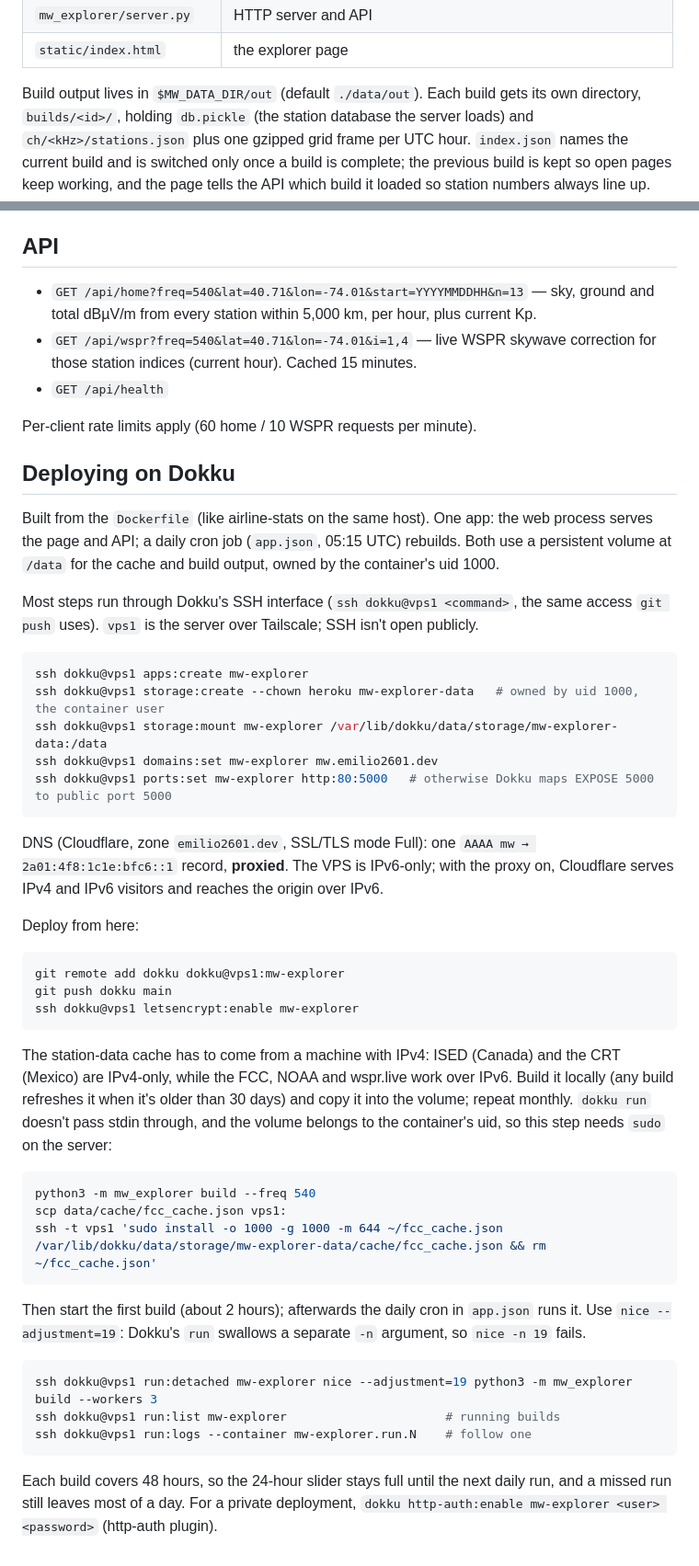
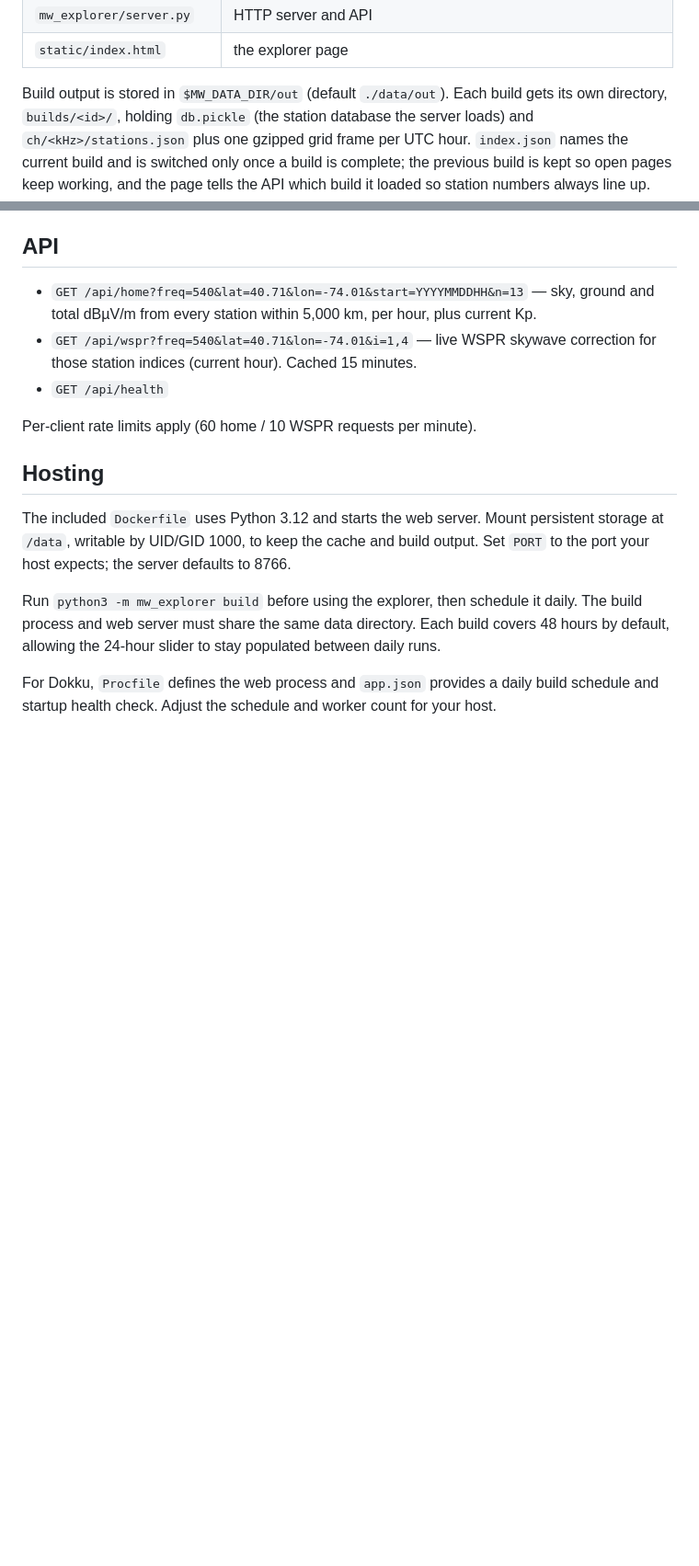
Before and after one commit to emilio2601/mw-explorer, a Markdown page: README.md, 2 parts joined by grey strips. Shown at 92% size. Drawn GitHub-style; blank space fills up the shorter version.

Commit message:
Simplify README and generalize hosting guidance

````diff
--- a/README.md
+++ b/README.md
@@ -54,7 +57,7 @@ takes about 15 minutes on 16 Apple-silicon cores and about 2 hours on a 4-vCPU A
 | `mw_explorer/server.py` | HTTP server and API |
 | `static/index.html` | the explorer page |
 
-Build output lives in `$MW_DATA_DIR/out` (default `./data/out`). Each build gets its own directory,
+Build output is stored in `$MW_DATA_DIR/out` (default `./data/out`). Each build gets its own directory,
 `builds/<id>/`, holding `db.pickle` (the station database the server loads) and `ch/<kHz>/stations.json`
 plus one gzipped grid frame per UTC hour. `index.json` names the current build and is switched only
 once a build is complete; the previous build is kept so open pages keep working, and the page tells the
@@ -70,54 +73,15 @@ API which build it loaded so station numbers always line up.
 
 Per-client rate limits apply (60 home / 10 WSPR requests per minute).
 
-## Deploying on Dokku
+## Hosting
 
-Built from the `Dockerfile` (like airline-stats on the same host). One app: the web process serves
-the page and API; a daily cron job (`app.json`, 05:15 UTC) rebuilds. Both use a persistent volume at
-`/data` for the cache and build output, owned by the container's uid 1000.
+The included `Dockerfile` uses Python 3.12 and starts the web server. Mount persistent storage at
+`/data`, writable by UID/GID 1000, to keep the cache and build output. Set `PORT` to the port your
+host expects; the server defaults to 8766.
 
-Most steps run through Dokku's SSH interface (`ssh dokku@vps1 <command>`, the same access
-`git push` uses). `vps1` is the server over Tailscale; SSH isn't open publicly.
+Run `python3 -m mw_explorer build` before using the explorer, then schedule it daily. The build
+process and web server must share the same data directory. Each build covers 48 hours by default,
+allowing the 24-hour slider to stay populated between daily runs.
 
-```bash
-ssh dokku@vps1 apps:create mw-explorer
-ssh dokku@vps1 storage:create --chown heroku mw-explorer-data   # owned by uid 1000, the container user
-ssh dokku@vps1 storage:mount mw-explorer /var/lib/dokku/data/storage/mw-explorer-data:/data
-ssh dokku@vps1 domains:set mw-explorer mw.emilio2601.dev
-ssh dokku@vps1 ports:set mw-explorer http:80:5000   # otherwise Dokku maps EXPOSE 5000 to public port 5000
-```
-
-DNS (Cloudflare, zone `emilio2601.dev`, SSL/TLS mode Full): one `AAAA mw → 2a01:4f8:1c1e:bfc6::1`
-record, **proxied**. The VPS is IPv6-only; with the proxy on, Cloudflare serves IPv4 and IPv6 visitors
-and reaches the origin over IPv6.
-
-Deploy from here:
-
-```bash
-git remote add dokku dokku@vps1:mw-explorer
-git push dokku main
-ssh dokku@vps1 letsencrypt:enable mw-explorer
-```
-
-The station-data cache has to come from a machine with IPv4: ISED (Canada) and the CRT (Mexico) are
-IPv4-only, while the FCC, NOAA and wspr.live work over IPv6. Build it locally (any build refreshes it
-when it's older than 30 days) and copy it into the volume; repeat monthly. `dokku run` doesn't pass
-stdin through, and the volume belongs to the container's uid, so this step needs `sudo` on the server:
-
-```bash
-python3 -m mw_explorer build --freq 540
-scp data/cache/fcc_cache.json vps1:
-ssh -t vps1 'sudo install -o 1000 -g 1000 -m 644 ~/fcc_cache.json /var/lib/dokku/data/storage/mw-explorer-data/cache/fcc_cache.json && rm ~/fcc_cache.json'
-```
-
-Then start the first build (about 2 hours); afterwards the daily cron in `app.json` runs it. Use
-`nice --adjustment=19`: Dokku's `run` swallows a separate `-n` argument, so `nice -n 19` fails.
-
-```bash
-ssh dokku@vps1 run:detached mw-explorer nice --adjustment=19 python3 -m mw_explorer build --workers 3
-ssh dokku@vps1 run:list mw-explorer                      # running builds
-ssh dokku@vps1 run:logs --container mw-explorer.run.N    # follow one
-```
-
-Each build covers 48 hours, so the 24-hour slider stays full until the next daily run, and a missed run still leaves most of a day. For a private
-deployment, `dokku http-auth:enable mw-explorer <user> <password>` (http-auth plugin).
+For Dokku, `Procfile` defines the web process and `app.json` provides a daily build schedule and
+startup health check. Adjust the schedule and worker count for your host.
````
Also changed, not shown: other parts of README.md (+19 -16 lines).
